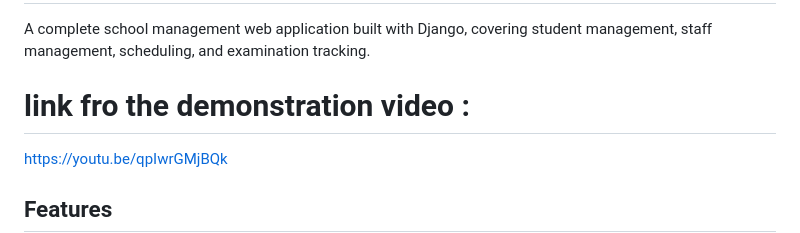
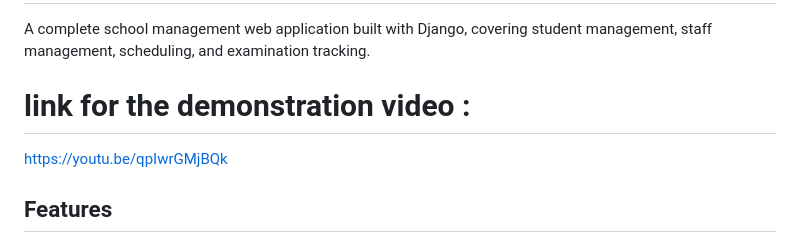
Before and after one commit to lou-04/PFMPreSkool, a Markdown page: README.md, the part around the change. GitHub-like rendering.

```diff
--- a/README.md
+++ b/README.md
@@ -2,7 +2,7 @@
 
 A complete school management web application built with Django, covering student management, staff management, scheduling, and examination tracking.
 
-# link fro the demonstration video :
+# link for the demonstration video :
 
 https://youtu.be/qpIwrGMjBQk
 
```
